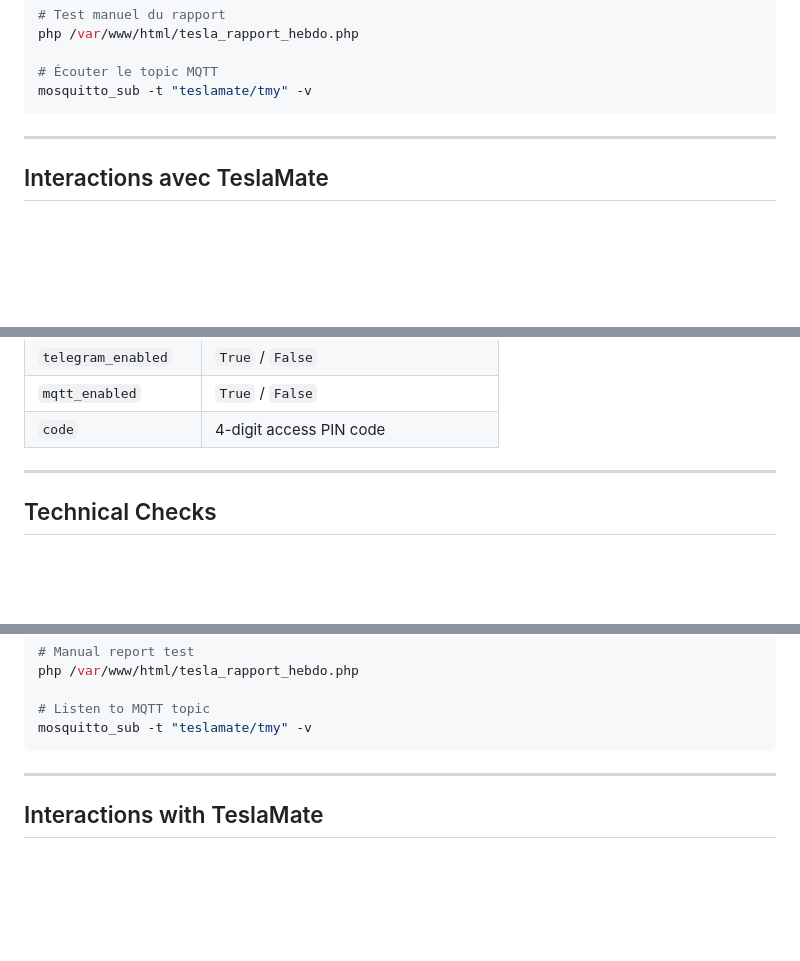
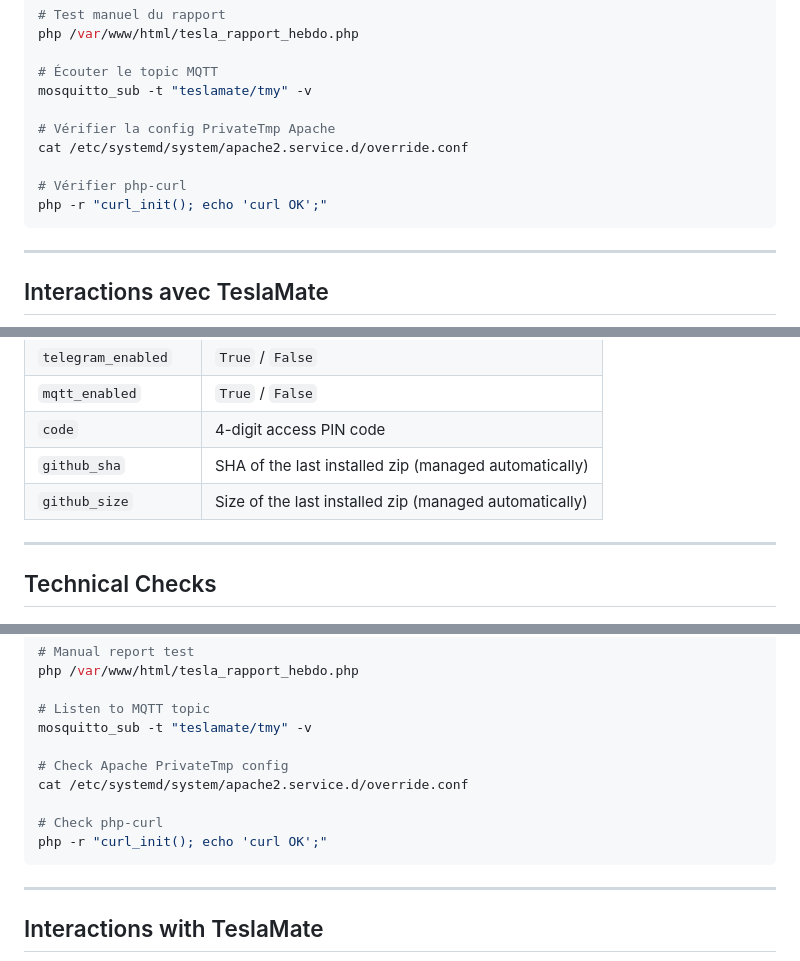
Before and after one commit to infrarik/teslamatemail, a Markdown page: README.md, 3 parts joined by grey strips. GitHub-like rendering; blank space fills up the shorter version.

````diff
--- a/README.md
+++ b/README.md
@@ -224,6 +247,12 @@ php /var/www/html/tesla_rapport_hebdo.php
 
 # Écouter le topic MQTT
 mosquitto_sub -t "teslamate/tmy" -v
+
+# Vérifier la config PrivateTmp Apache
+cat /etc/systemd/system/apache2.service.d/override.conf
+
+# Vérifier php-curl
+php -r "curl_init(); echo 'curl OK';"
 ```
 
 ---
@@ -468,6 +518,8 @@ All configuration is centralized in `/var/www/html/cgi-bin/setup`:
 | `telegram_enabled` | `True` / `False` |
 | `mqtt_enabled` | `True` / `False` |
 | `code` | 4-digit access PIN code |
+| `github_sha` | SHA of the last installed zip (managed automatically) |
+| `github_size` | Size of the last installed zip (managed automatically) |
 
 ---
 
@@ -494,6 +546,12 @@ php /var/www/html/tesla_rapport_hebdo.php
 
 # Listen to MQTT topic
 mosquitto_sub -t "teslamate/tmy" -v
+
+# Check Apache PrivateTmp config
+cat /etc/systemd/system/apache2.service.d/override.conf
+
+# Check php-curl
+php -r "curl_init(); echo 'curl OK';"
 ```
 
 ---
````
Also changed, not shown: other parts of README.md (+52 -8 lines).
